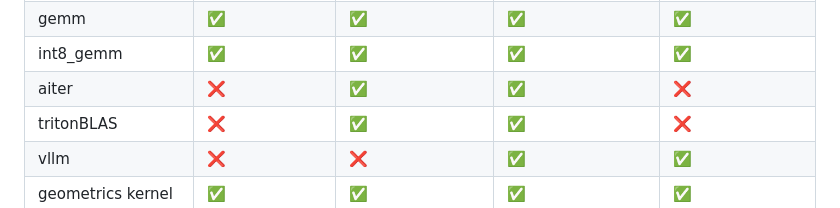
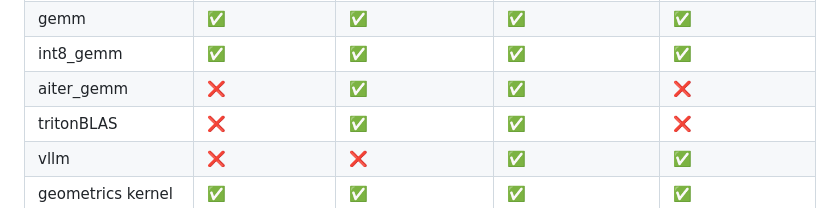
Before and after one commit to at-aaims/DeepKernelBench, a Markdown page: README.md, the part around the change. GitHub-like rendering.

Commit message:
make the aiter benchmark more specific

```diff
--- a/README.md
+++ b/README.md
@@ -66,7 +66,7 @@ The README files in sub-directories provide the commands to run the benchmarks.
 | group-gemm-turbo | ❌ | ❌ | ✅ |❌ |
 | gemm | ✅ |✅ | ✅ |✅ |
 | int8_gemm | ✅ |✅ | ✅ |✅ |
-| aiter | ❌ |✅ | ✅ |❌|
+| aiter_gemm | ❌ |✅ | ✅ |❌|
 | tritonBLAS | ❌ |✅ | ✅ |❌|
 | vllm | ❌ |❌ | ✅ |✅|
 | geometrics kernel | ✅ |✅ | ✅ |✅ |
```
